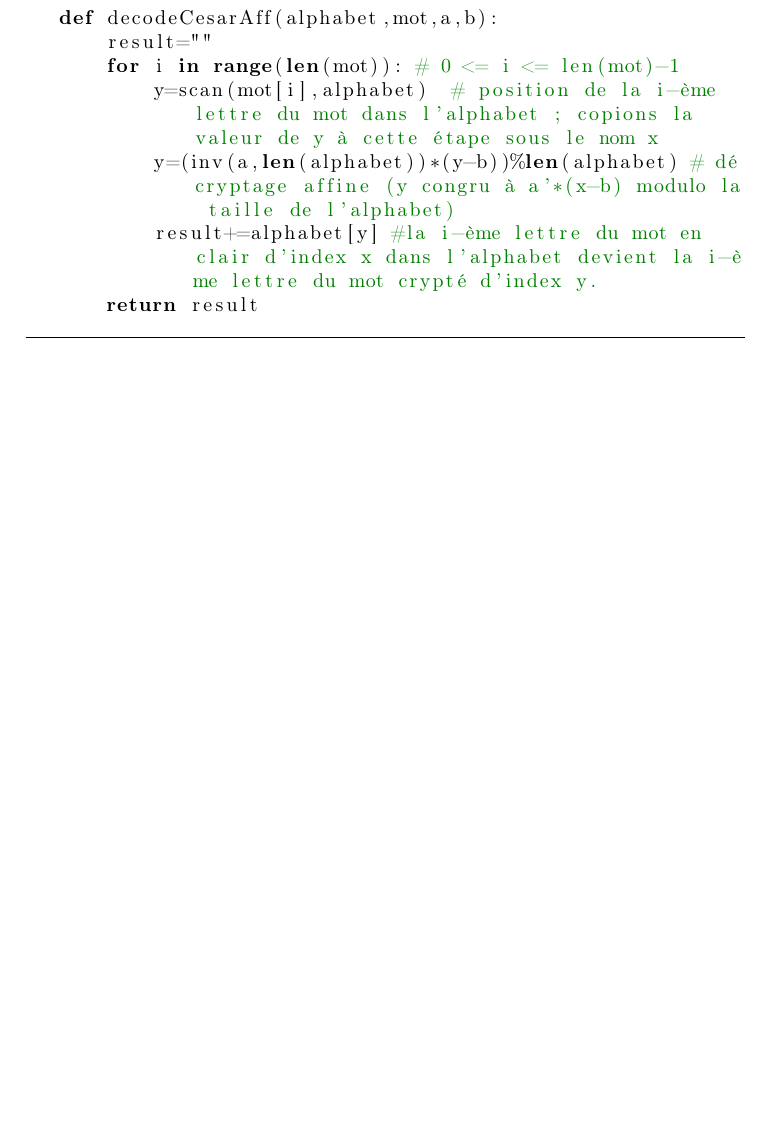
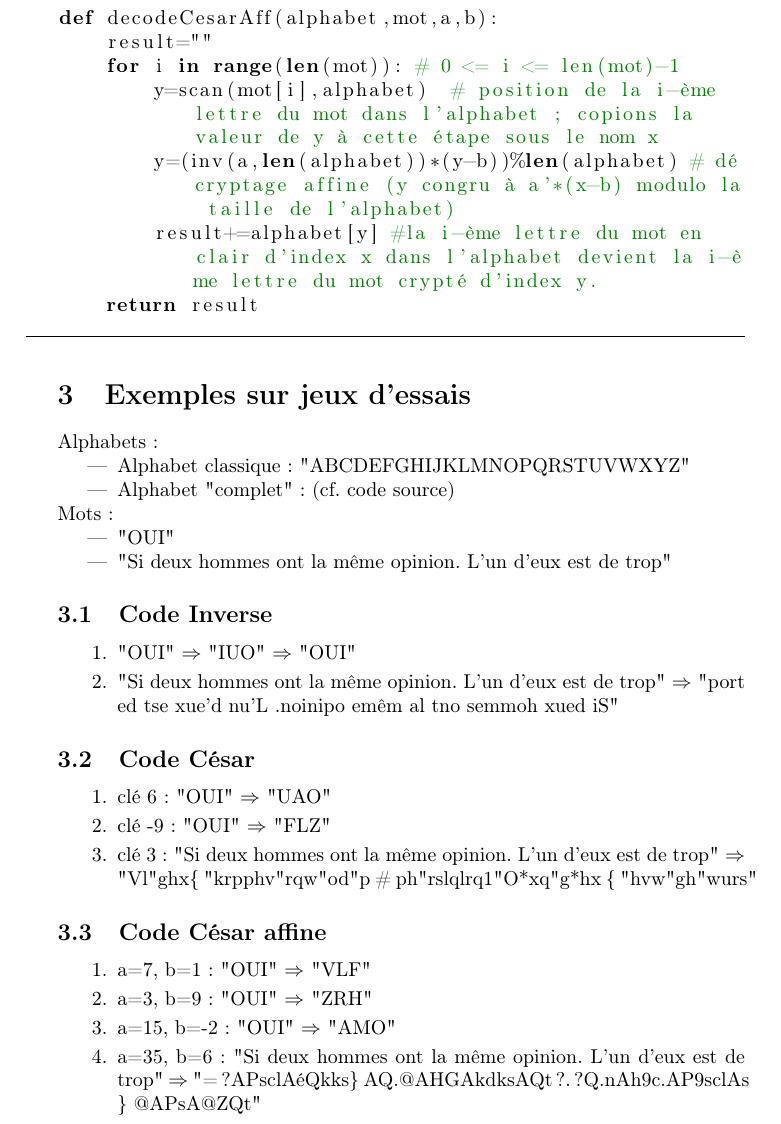
Before and after one commit to LaiPe/crypto-partie-1, a LaTeX document (redac/redac.tex): part of page 5 of 5, cut so that both start at the same text, the shorter picture padded with empty space. Compiled offline with pdfLaTeX.

Commit message:
dernières modifs

```diff
--- a/redac/redac.tex
+++ b/redac/redac.tex
@@ -221,4 +221,34 @@ def decodeCesarAff(alphabet,mot,a,b):
         result+=alphabet[y] #la i-ème lettre du mot en clair d'index x dans l'alphabet devient la i-ème lettre du mot crypté d'index y.
     return result
 \end{lstlisting}
+\section{Exemples sur jeux d'essais}
+\noindent
+Alphabets:
+\begin{itemize}
+\item Alphabet classique: "ABCDEFGHIJKLMNOPQRSTUVWXYZ"
+\item Alphabet "complet": (cf. code source)
+\end{itemize}
+Mots:
+\begin{itemize}
+\item "OUI"
+\item "Si deux hommes ont la même opinion. L'un d'eux est de trop"
+\end{itemize}
+\subsection{Code Inverse}
+\begin{enumerate}
+\item "OUI" $\Rightarrow$ "IUO" $\Rightarrow$ "OUI"
+\item "Si deux hommes ont la même opinion. L'un d'eux est de trop" $\Rightarrow$ "port ed tse xue'd nu'L .noinipo emêm al tno semmoh xued iS"
+\end{enumerate}
+\subsection{Code César}
+\begin{enumerate}
+\item clé 6: "OUI" $\Rightarrow$ "UAO"
+\item clé -9: "OUI" $\Rightarrow$ "FLZ"
+\item clé 3: "Si deux hommes ont la même opinion. L'un d'eux est de trop" $\Rightarrow$ "Vl"ghx\{ "krpphv"rqw"od"p \# ph"rslqlrq1"O*xq"g*hx \{ "hvw"gh"wurs"
+\end{enumerate}
+\subsection{Code César affine}
+\begin{enumerate}
+\item a=7, b=1: "OUI" $\Rightarrow$ "VLF"
+\item a=3, b=9: "OUI" $\Rightarrow$ "ZRH"
+\item a=15, b=-2: "OUI" $\Rightarrow$ "AMO"
+\item a=35, b=6: "Si deux hommes ont la même opinion. L'un d'eux est de trop" $\Rightarrow$ "=?APsclAéQkks\} AQ.@AHGAkdksAQt?.?Q.nAh9c.AP9sclAs \} @APsA@ZQt"
+\end{enumerate}
 \end{document}
```
Also changed, not shown: redac/redac.pdf, 1 other file.
